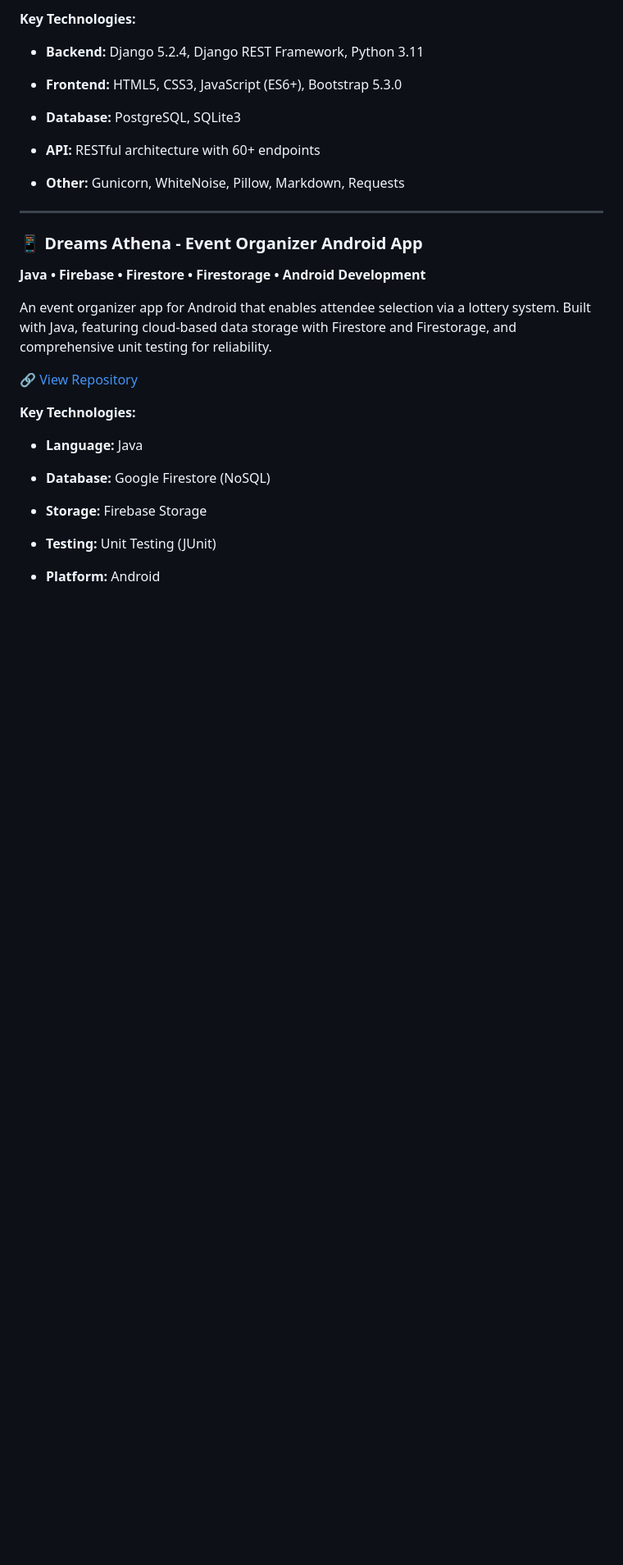
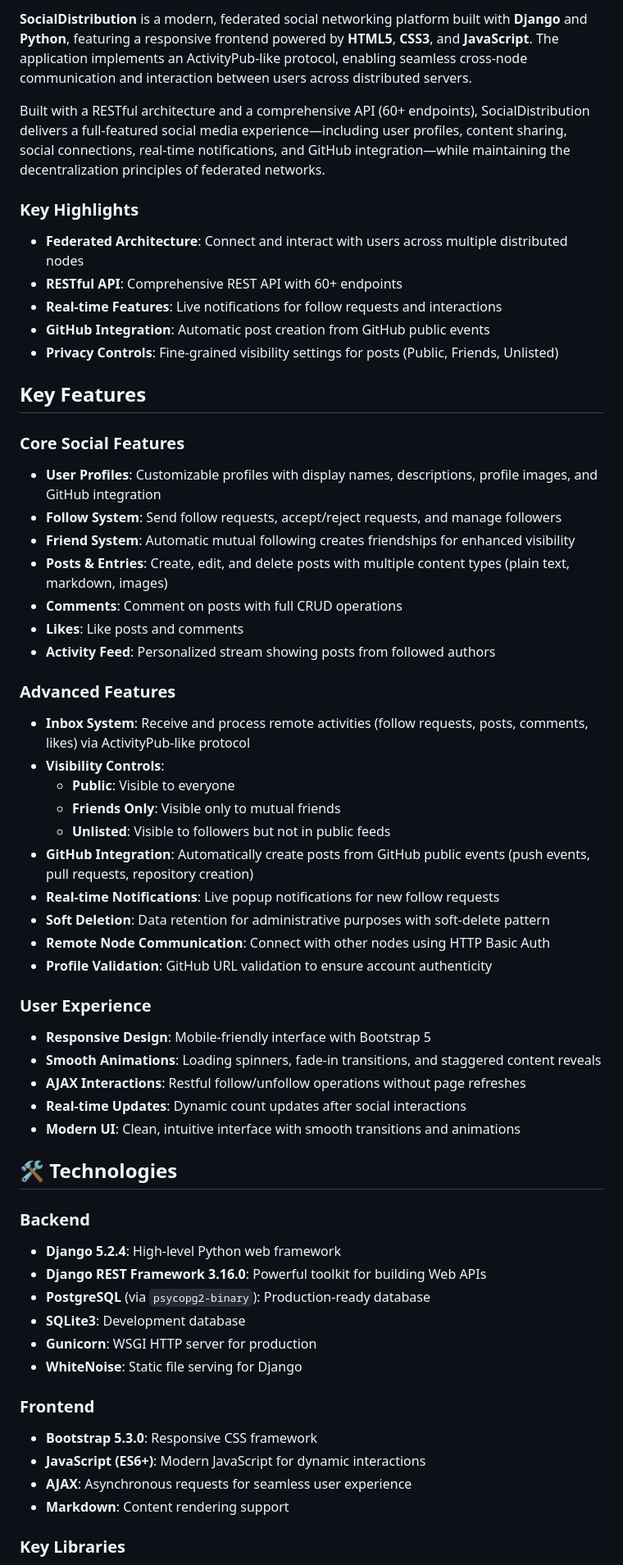
Before and after one commit to Ahmed-S7/Social-Distribution, a Markdown page: README.md, the part around the change printed below. Shown: that part at 82% size. Rendered like a GitHub page; blank space fills up the shorter version.

Commit message:
Revise README for SocialDistribution project
Updated README to reflect project name and features.

```diff
--- a/README.md
+++ b/README.md
@@ -20,35 +29,66 @@ A modern federated social networking platform implementing ActivityPub-like prot
 
-**Key Technologies:**
+**SocialDistribution** is a modern, federated social networking platform built with **Django** and **Python**, featuring a responsive frontend powered by **HTML5**, **CSS3**, and **JavaScript**. The application implements an ActivityPub-like protocol, enabling seamless cross-node communication and interaction between users across distributed servers.
 
-- **Backend:** Django 5.2.4, Django REST Framework, Python 3.11
+Built with a RESTful architecture and a comprehensive API (60+ endpoints), SocialDistribution delivers a full-featured social media experience—including user profiles, content sharing, social connections, real-time notifications, and GitHub integration—while maintaining the decentralization principles of federated networks.
 
-- **Frontend:** HTML5, CSS3, JavaScript (ES6+), Bootstrap 5.3.0
+### Key Highlights
 
-- **Database:** PostgreSQL, SQLite3
+- **Federated Architecture**: Connect and interact with users across multiple distributed nodes
+- **RESTful API**: Comprehensive REST API with 60+ endpoints
+- **Real-time Features**: Live notifications for follow requests and interactions
+- **GitHub Integration**: Automatic post creation from GitHub public events
+- **Privacy Controls**: Fine-grained visibility settings for posts (Public, Friends, Unlisted)
 
-- **API:** RESTful architecture with 60+ endpoints
+## Key Features
 
-- **Other:** Gunicorn, WhiteNoise, Pillow, Markdown, Requests
+### Core Social Features
 
----
+- **User Profiles**: Customizable profiles with display names, descriptions, profile images, and GitHub integration
+- **Follow System**: Send follow requests, accept/reject requests, and manage followers
+- **Friend System**: Automatic mutual following creates friendships for enhanced visibility
+- **Posts & Entries**: Create, edit, and delete posts with multiple content types (plain text, markdown, images)
+- **Comments**: Comment on posts with full CRUD operations
+- **Likes**: Like posts and comments
+- **Activity Feed**: Personalized stream showing posts from followed authors
 
-### 📱 Dreams Athena - Event Organizer Android App
+### Advanced Features
 
-**Java • Firebase • Firestore • Firestorage • Android Development**
+- **Inbox System**: Receive and process remote activities (follow requests, posts, comments, likes) via ActivityPub-like protocol
+- **Visibility Controls**:
+  - **Public**: Visible to everyone
+  - **Friends Only**: Visible only to mutual friends
+  - **Unlisted**: Visible to followers but not in public feeds
+- **GitHub Integration**: Automatically create posts from GitHub public events (push events, pull requests, repository creation)
+- **Real-time Notifications**: Live popup notifications for new follow requests
+- **Soft Deletion**: Data retention for administrative purposes with soft-delete pattern
+- **Remote Node Communication**: Connect with other nodes using HTTP Basic Auth
+- **Profile Validation**: GitHub URL validation to ensure account authenticity
 
-An event organizer app for Android that enables attendee selection via a lottery system. Built with Java, featuring cloud-based data storage with Firestore and Firestorage, and comprehensive unit testing for reliability.
+### User Experience
 
-🔗 [View Repository](https://github.com/CMPUT301F24dreams/dreams-Athena)
+- **Responsive Design**: Mobile-friendly interface with Bootstrap 5
+- **Smooth Animations**: Loading spinners, fade-in transitions, and staggered content reveals
+- **AJAX Interactions**: Restful follow/unfollow operations without page refreshes
+- **Real-time Updates**: Dynamic count updates after social interactions
+- **Modern UI**: Clean, intuitive interface with smooth transitions and animations
 
-**Key Technologies:**
+## 🛠️ Technologies
 
-- **Language:** Java
+### Backend
 
-- **Database:** Google Firestore (NoSQL)
+- **Django 5.2.4**: High-level Python web framework
+- **Django REST Framework 3.16.0**: Powerful toolkit for building Web APIs
+- **PostgreSQL** (via `psycopg2-binary`): Production-ready database
+- **SQLite3**: Development database
+- **Gunicorn**: WSGI HTTP server for production
+- **WhiteNoise**: Static file serving for Django
 
-- **Storage:** Firebase Storage
+### Frontend
 
-- **Testing:** Unit Testing (JUnit)
+- **Bootstrap 5.3.0**: Responsive CSS framework
+- **JavaScript (ES6+)**: Modern JavaScript for dynamic interactions
+- **AJAX**: Asynchronous requests for seamless user experience
+- **Markdown**: Content rendering support
 
-- **Platform:** Android
+### Key Libraries
 
```
Also changed, not shown: other parts of README.md (+94 -112 lines).
